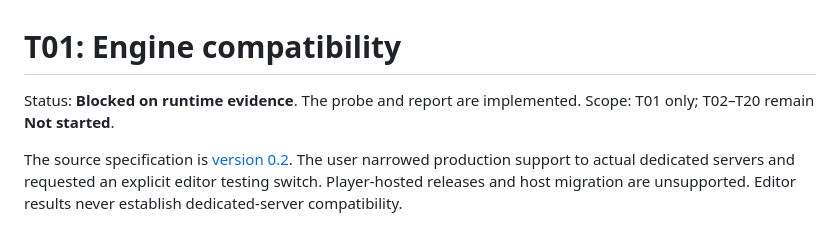
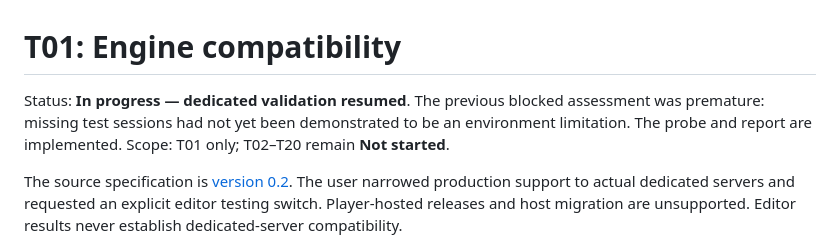
Before and after one commit to zeljkovranjes/sbox-superuser, a Markdown page: docs/T01-COMPATIBILITY.md, the part around the change. Drawn GitHub-style.

Commit message:
Resume dedicated validation instead of treating missing sessions as a blocker

```diff
--- a/docs/T01-COMPATIBILITY.md
+++ b/docs/T01-COMPATIBILITY.md
@@ -1,6 +1,6 @@
 # T01: Engine compatibility
 
-Status: **Blocked on runtime evidence**. The probe and report are implemented. Scope: T01 only; T02–T20 remain **Not started**.
+Status: **In progress — dedicated validation resumed**. The previous blocked assessment was premature: missing test sessions had not yet been demonstrated to be an environment limitation. The probe and report are implemented. Scope: T01 only; T02–T20 remain **Not started**.
 
 The source specification is [version 0.2](sbox-admin-specification.docx). The user narrowed production support to actual dedicated servers and requested an explicit editor testing switch. Player-hosted releases and host migration are unsupported. Editor results never establish dedicated-server compatibility.
 
```
